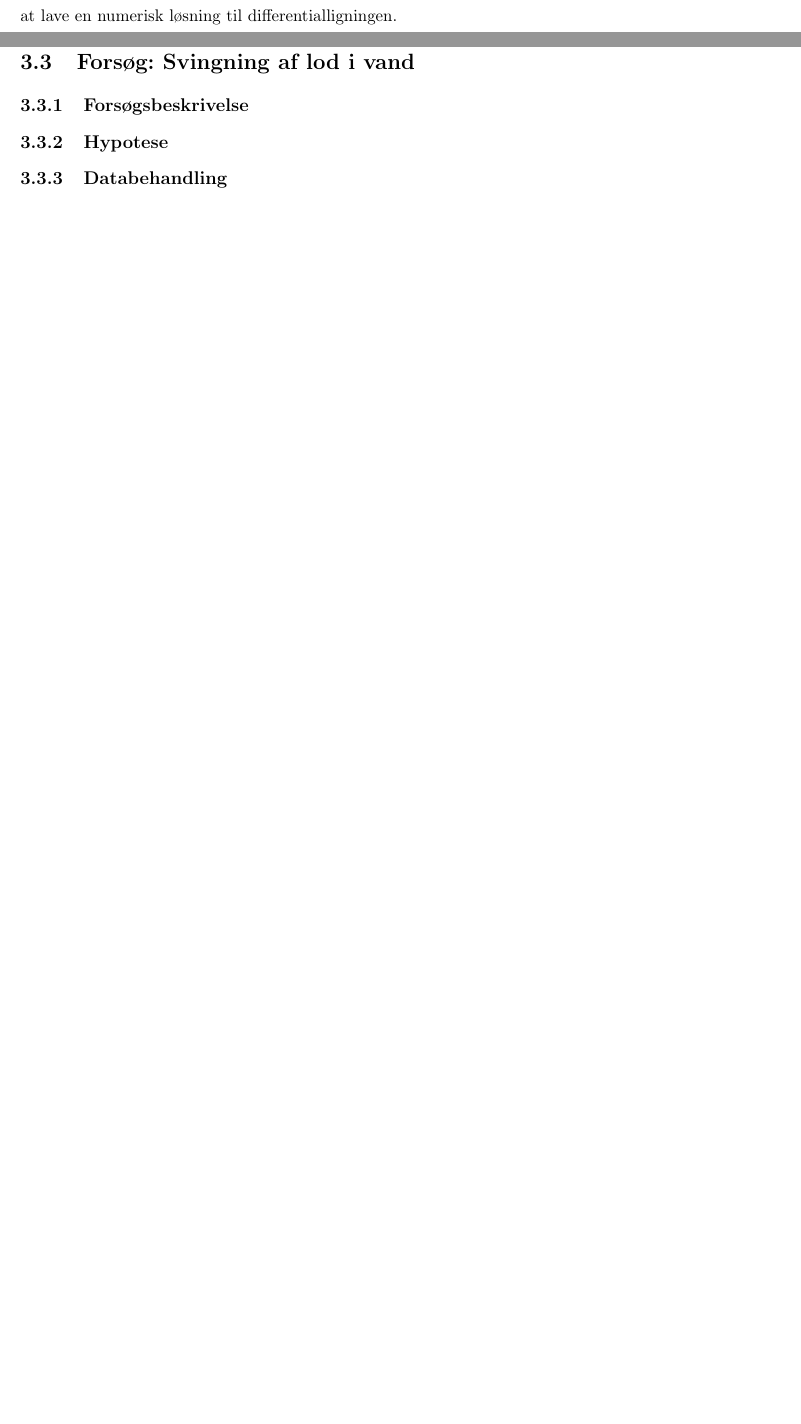
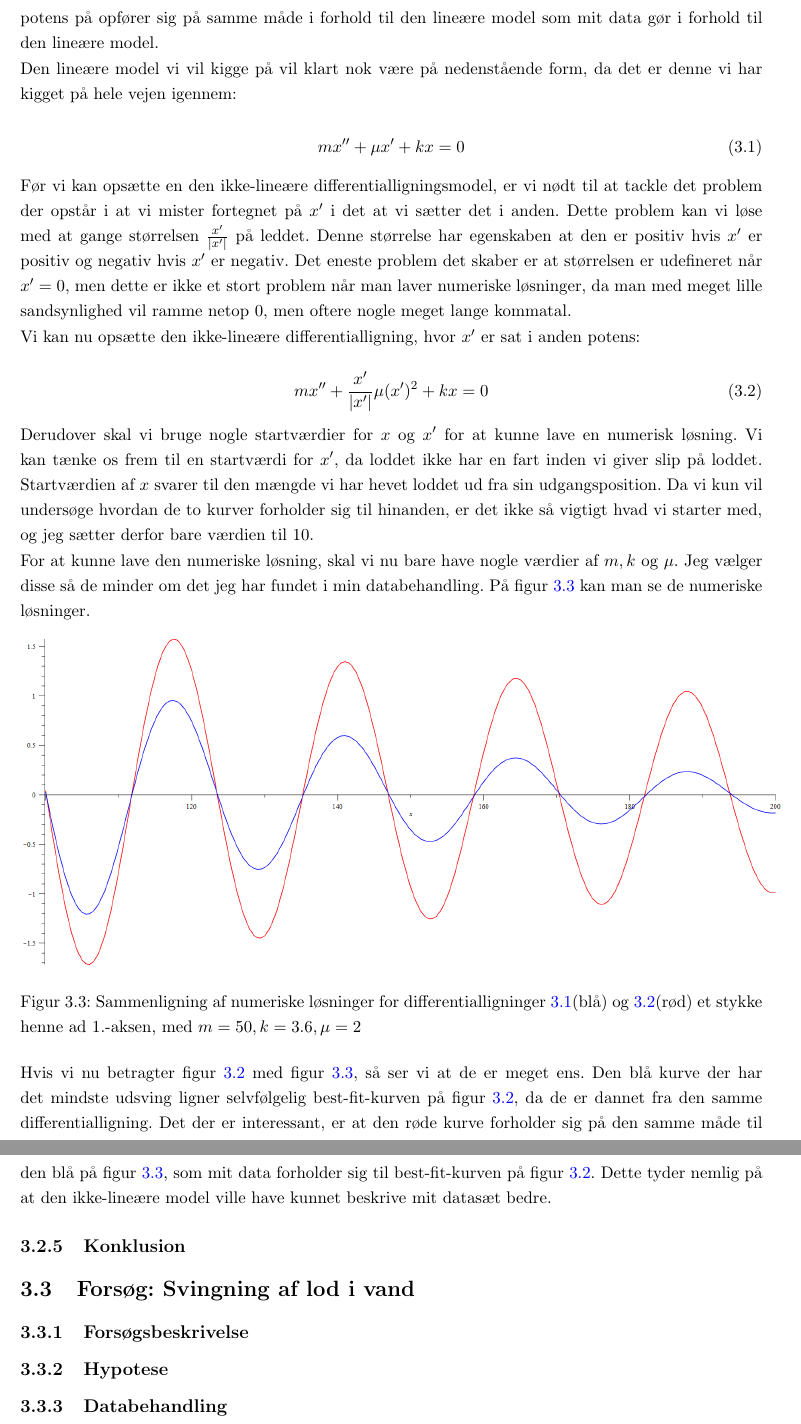
Before and after one commit to mikkelbjoern/SRP---Den-harmoniske-svingning, a LaTeX book (main.tex, which reads Kapitel3/Eksperiment2.tex): two parts of pages 18 and 19 of 22 before the commit and two parts of pages 19 and 20 of 23 after it, joined at a grey line, cut at the place of the change, the shorter picture padded with empty space. Compiled offline with pdfLaTeX.

Commit message:
Skrev databehandling med numeriske løsninger

```diff
--- a/Kapitel3/Eksperiment2.tex
+++ b/Kapitel3/Eksperiment2.tex
@@ -74,7 +74,52 @@ der kan ses et eksempel på dette på figur \ref{fig: Fejlkurve exp2}.
 
 Grunden til den forskel som ses på figur \ref{fig: Fejlkurve exp2}, er formentlig af vores model for vindmodstanden ikke er helt god nok.
 Med den teori vi har om vindmodstand fra afsnit \ref{teori:vindmodstand}, vil det være et logisk gæt at sige at vi skal have en anden eksponent på vindmodstanden end 1.
-Dette vil kan man forsøge på ved at lave en numerisk løsning til differentialligningen.
+
+Da teorien siger at vi bør have en eksponent på 2, kan denne forskel måske tilskrives at modellen ikke har den rigtige eksponent.
+Vi kan dog ikke, som vi så i afsnit \ref{teori: Den ikke-linear andenordens ligning}, kan vi ikke finde en symbolsk løsning til ligningen med eksponent 2, og vi kan derfor ikke lave et curve-fit.
+Vi kan dog godt lave numeriske løsninger for de to modeller hvor deres koefficienter er de samme, og så observere om modellen med potens på opfører sig på samme måde i forhold til den lineære model som mit data gør i forhold til den lineære model.
+
+Den lineære model vi vil kigge på vil klart nok være på nedenstående form, da det er denne vi har kigget på hele vejen igennem:
+
+\begin{equation}
+mx'' + \mu x' + kx = 0
+\label{eq: standard linear diff}
+\end{equation}
+
+
+Før vi kan opsætte en den ikke-lineære differentialligningsmodel, er vi nødt til at tackle det problem der opstår i at vi mister fortegnet på $x'$ i det at vi sætter det i anden.
+Dette problem kan vi løse med at gange størrelsen $\frac{x'}{|x'|}$ på leddet.
+Denne størrelse har egenskaben at den er positiv hvis $x'$ er positiv og negativ hvis $x'$ er negativ.
+Det eneste problem det skaber er at størrelsen er udefineret når $x'=0$, men dette er ikke et stort problem når man laver numeriske løsninger, da man med meget lille sandsynlighed vil ramme netop 0, men oftere nogle meget lange kommatal.
+
+Vi kan nu opsætte den ikke-lineære differentialligning, hvor $x'$ er sat i anden potens:
+
+\begin{equation}
+mx'' + \frac{x'}{|x'|} \mu  (x')^2 + kx = 0
+\label{eq: diff i anden}
+\end{equation}
+
+Derudover skal vi bruge nogle startværdier for $x$ og $x'$ for at kunne lave en numerisk løsning.
+Vi kan tænke os frem til en startværdi for $x'$, da loddet ikke har en fart inden vi giver slip på loddet.
+Startværdien af $x$ svarer til den mængde vi har hevet loddet ud fra sin udgangsposition.
+Da vi kun vil undersøge hvordan de to kurver forholder sig til hinanden, er det ikke så vigtigt hvad vi starter med, og jeg sætter derfor bare værdien til $10$.
+
+For at kunne lave den numeriske løsning, skal vi nu bare have nogle værdier af $m,k$ og $\mu$.
+Jeg vælger disse så de minder om det jeg har fundet i min databehandling.
+På figur \ref{fig: numeriske solutions} kan man se de numeriske løsninger.
+
+\begin{figure}[h]
+\centering
+\includegraphics[scale=0.5]{Figurer/diffligninger}
+\caption{Sammenligning af numeriske løsninger for differentialligninger \ref{eq: standard linear diff}(blå) og \ref{eq: diff i anden}(rød) et stykke henne ad 1.-aksen, med $m=50,k=3.6,\mu=2$}
+\label{fig: numeriske solutions}
+
+\end{figure}
+
+Hvis vi nu betragter figur \ref{fig: Fejlkurve exp2} med figur \ref{fig: numeriske solutions}, så ser vi at de er meget ens.
+Den blå kurve der har det mindste udsving ligner selvfølgelig best-fit-kurven på figur \ref{fig: Fejlkurve exp2}, da de er dannet fra den samme differentialligning.
+Det der er interessant, er at den røde kurve forholder sig på den samme måde til den blå på figur \ref{fig: numeriske solutions}, som mit data forholder sig til best-fit-kurven på figur \ref{fig: Fejlkurve exp2}.
+Dette tyder nemlig på at den ikke-lineære model ville have kunnet beskrive mit datasæt bedre.
 
 
 
```
Also changed, not shown: Kapitel2/IkkeLinear.tex (+1 -0 lines), Figurer/diffligninger.png (added).
